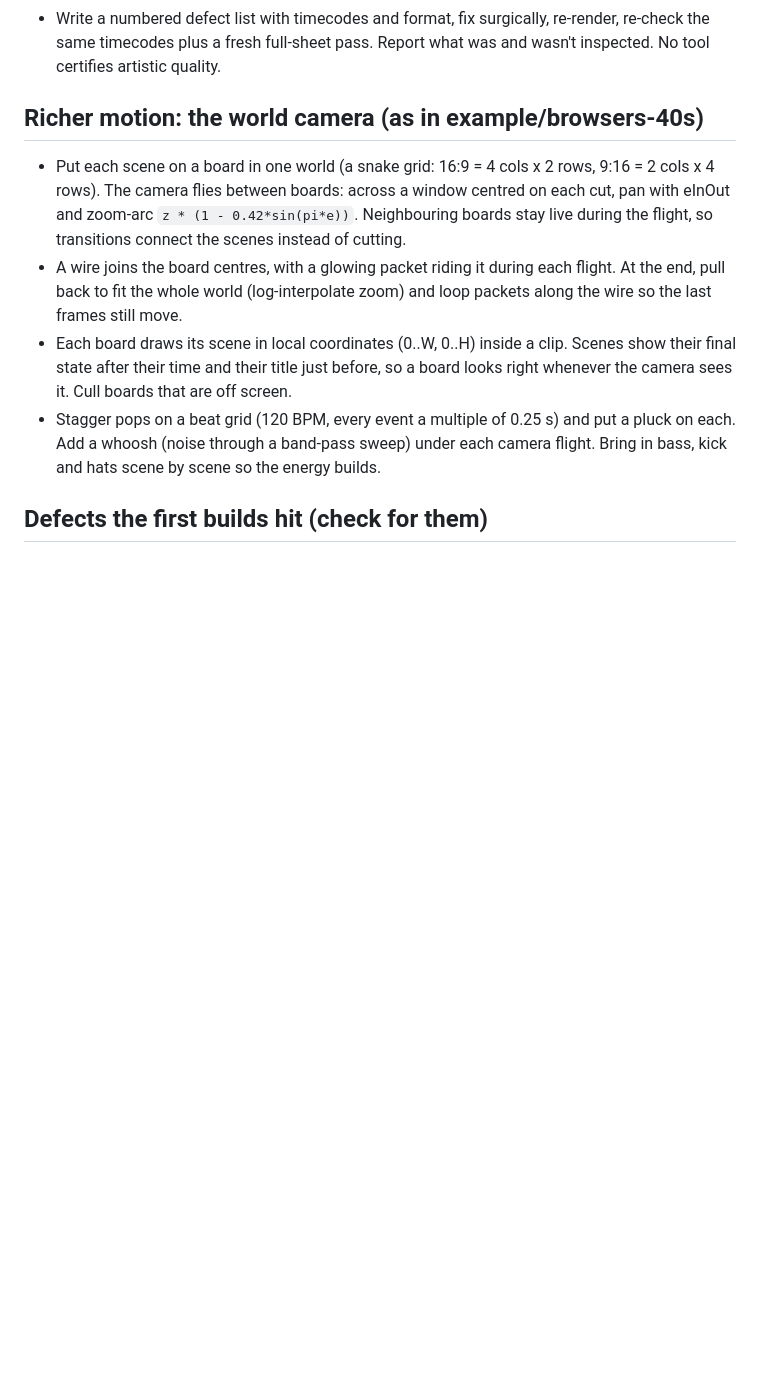
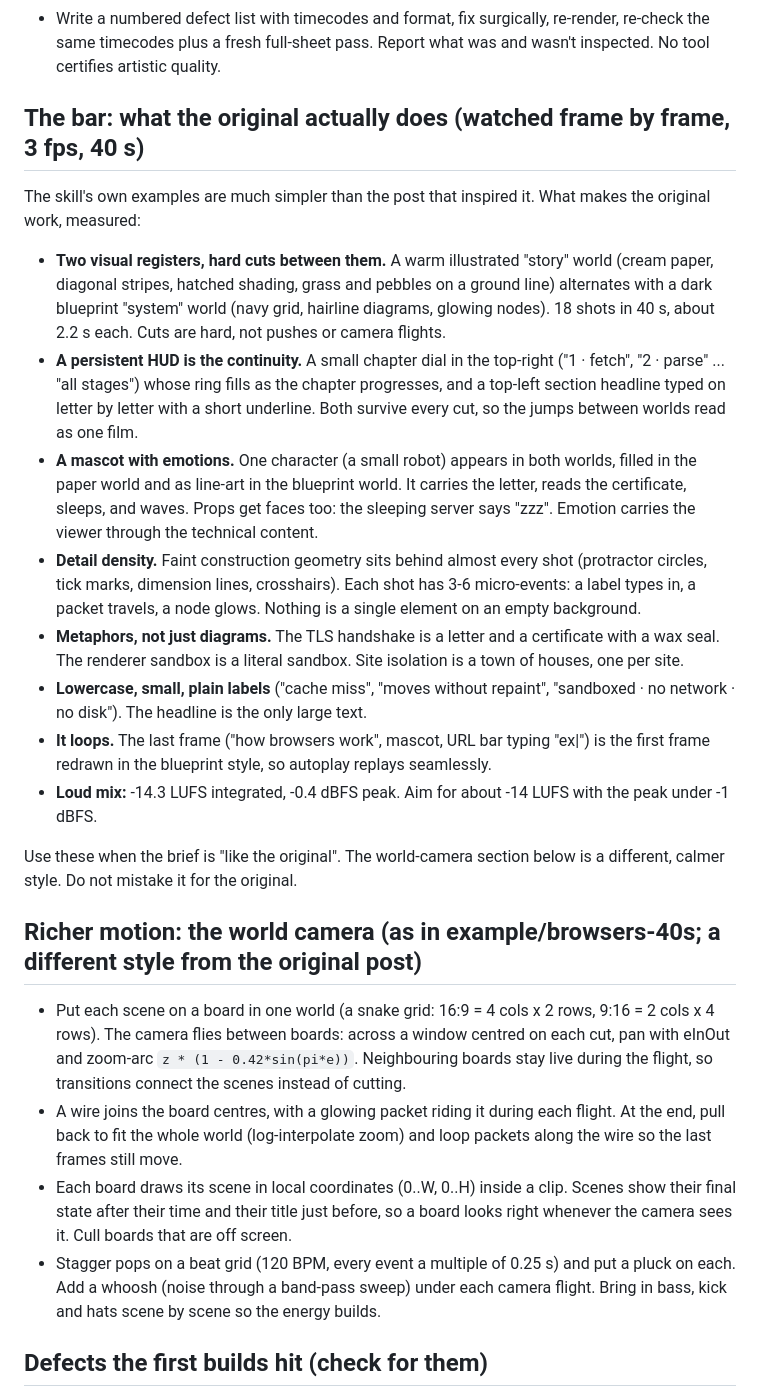
Before and after one commit to beriki770-ship-it/code-animations, a Markdown page: SKILL.md, the part around the change. GitHub-like rendering; blank space fills up the shorter version.

Commit message:
SKILL: document what the original post does (frame-by-frame analysis)
Co-Authored-By: Claude Opus 5.5 <noreply@anthropic.com>

```diff
--- a/SKILL.md
+++ b/SKILL.md
@@ -106,7 +106,22 @@ Visual review (required, and a technical pass doesn't replace it):
 - Judge against the storyboard and the narration: is the thing being said on screen at that time? Text cut at edges, overlaps, empty or near-empty frames, dead stretches, elements outside margins, wrong font, collisions during transitions, first-frame readability (thumbnail).
 - Write a numbered defect list with timecodes and format, fix surgically, re-render, re-check the same timecodes plus a fresh full-sheet pass. Report what was and wasn't inspected. No tool certifies artistic quality.
 
-## Richer motion: the world camera (as in example/browsers-40s)
+## The bar: what the original actually does (watched frame by frame, 3 fps, 40 s)
+
+The skill's own examples are much simpler than the post that inspired it. What makes the original work, measured:
+
+- **Two visual registers, hard cuts between them.** A warm illustrated "story" world (cream paper, diagonal stripes, hatched shading, grass and pebbles on a ground line) alternates with a dark blueprint "system" world (navy grid, hairline diagrams, glowing nodes). 18 shots in 40 s, about 2.2 s each. Cuts are hard, not pushes or camera flights.
+- **A persistent HUD is the continuity.** A small chapter dial in the top-right ("1 · fetch", "2 · parse" ... "all stages") whose ring fills as the chapter progresses, and a top-left section headline typed on letter by letter with a short underline. Both survive every cut, so the jumps between worlds read as one film.
+- **A mascot with emotions.** One character (a small robot) appears in both worlds, filled in the paper world and as line-art in the blueprint world. It carries the letter, reads the certificate, sleeps, and waves. Props get faces too: the sleeping server says "zzz". Emotion carries the viewer through the technical content.
+- **Detail density.** Faint construction geometry sits behind almost every shot (protractor circles, tick marks, dimension lines, crosshairs). Each shot has 3-6 micro-events: a label types in, a packet travels, a node glows. Nothing is a single element on an empty background.
+- **Metaphors, not just diagrams.** The TLS handshake is a letter and a certificate with a wax seal. The renderer sandbox is a literal sandbox. Site isolation is a town of houses, one per site.
+- **Lowercase, small, plain labels** ("cache miss", "moves without repaint", "sandboxed · no network · no disk"). The headline is the only large text.
+- **It loops.** The last frame ("how browsers work", mascot, URL bar typing "ex|") is the first frame redrawn in the blueprint style, so autoplay replays seamlessly.
+- **Loud mix:** -14.3 LUFS integrated, -0.4 dBFS peak. Aim for about -14 LUFS with the peak under -1 dBFS.
+
+Use these when the brief is "like the original". The world-camera section below is a different, calmer style. Do not mistake it for the original.
+
+## Richer motion: the world camera (as in example/browsers-40s; a different style from the original post)
 
 - Put each scene on a board in one world (a snake grid: 16:9 = 4 cols x 2 rows, 9:16 = 2 cols x 4 rows). The camera flies between boards: across a window centred on each cut, pan with eInOut and zoom-arc `z * (1 - 0.42*sin(pi*e))`. Neighbouring boards stay live during the flight, so transitions connect the scenes instead of cutting.
 - A wire joins the board centres, with a glowing packet riding it during each flight. At the end, pull back to fit the whole world (log-interpolate zoom) and loop packets along the wire so the last frames still move.
```
